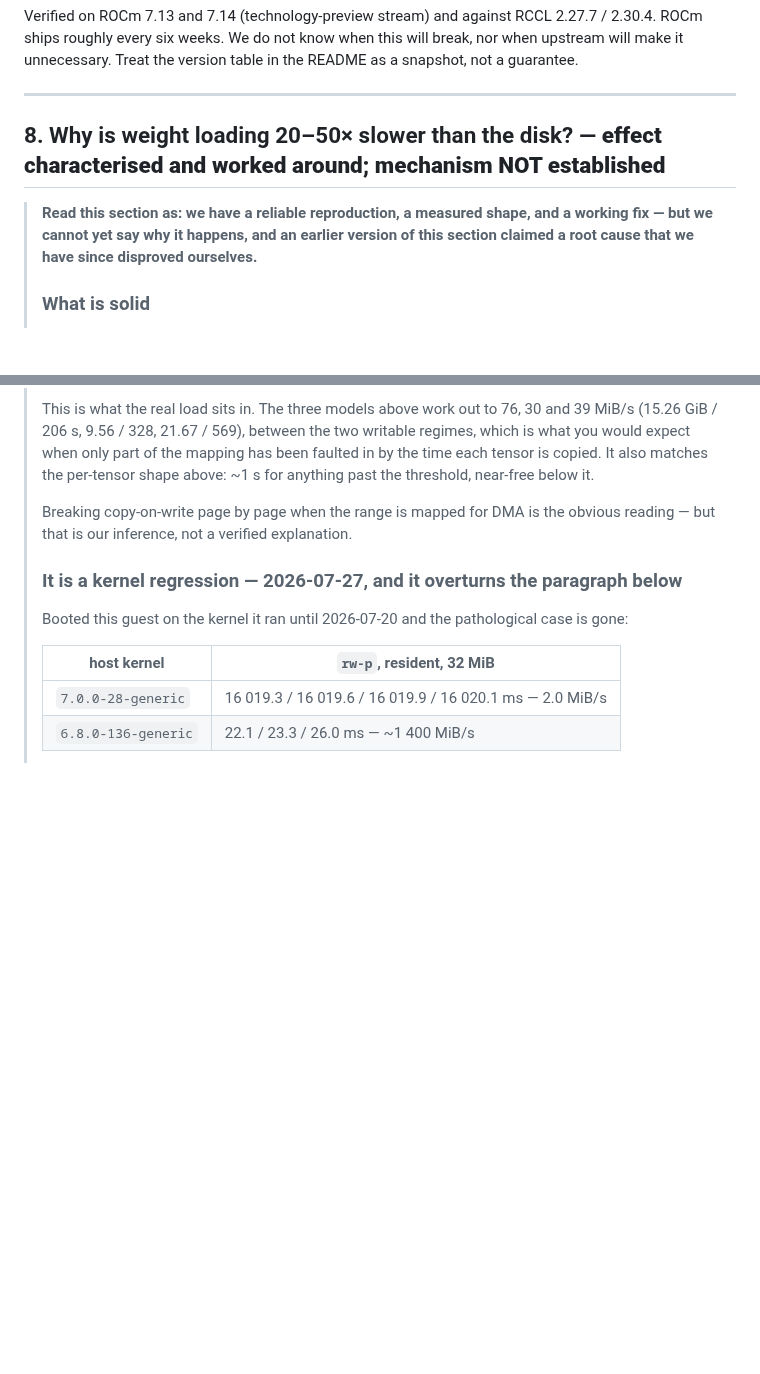
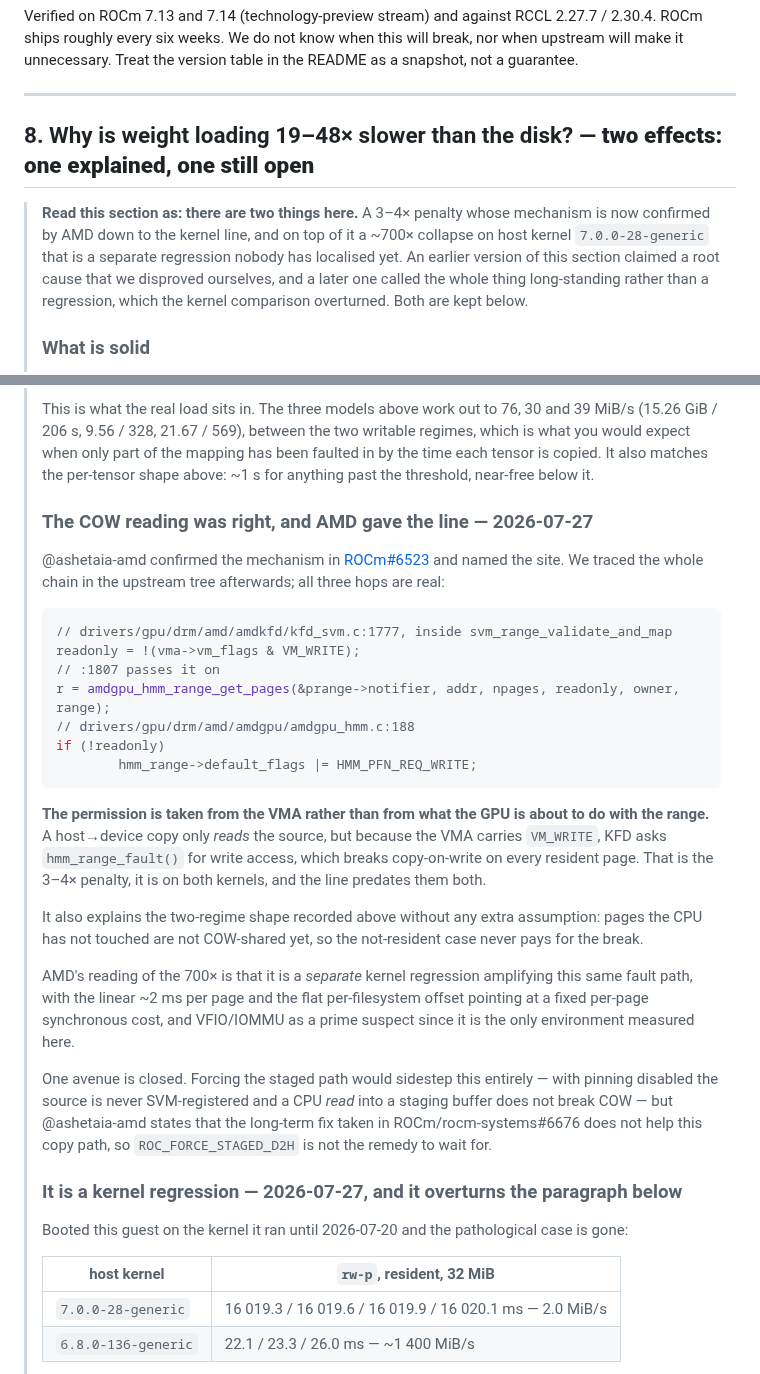
Before and after one commit to cadamcat/dual-radeon-vllm, a Markdown page: docs/open-questions.md, 2 parts joined by grey strips. Rendered like a GitHub page; blank space fills up the shorter version.

Commit message:
docs: AMD confirmed the COW mechanism and named the kernel line
@ashetaia-amd answered ROCm#6523 with the site, and the chain checks out in the
upstream tree: kfd_svm.c:1777 takes `readonly` from the VMA's VM_WRITE bit,
passes it to amdgpu_hmm_range_get_pages() at :1807, and amdgpu_hmm.c:188 turns
!readonly into HMM_PFN_REQ_WRITE. So a host-to-device copy, which only reads the
source, asks hmm_range_fault() for write access because the VMA happens to be
writable, and copy-on-write is broken on every resident page.

That is the 3-4x, it is on both kernels, and the line is older than either. It
also explains the two-regime shape already recorded here: pages the CPU has not
touched are not COW-shared, so the not-resident case never pays for the break.

Section 8 is retitled accordingly. It was "mechanism NOT established", which is
now only true of the ~700x collapse on 7.0.0-28 - AMD reads that as a separate
regression amplifying the same fault path, with VFIO/IOMMU a prime suspect since
it is the only environment measured here.

One avenue is closed rather than open: forcing the staged path would sidestep the
whole thing, but @ashetaia-amd says the long-term fix taken in
ROCm/rocm-systems#6676 does not help this copy path, so ROC_FORCE_STAGED_D2H is
not something to wait for.

Co-Authored-By: Claude Fable 5 <noreply@anthropic.com>

````diff
--- a/docs/open-questions.md
+++ b/docs/open-questions.md
@@ -286,11 +286,15 @@ in the README as a snapshot, not a guarantee.
 
 ---
 
-## 8. Why is weight loading 20–50× slower than the disk? — **effect characterised and worked around; mechanism NOT established**
+## 8. Why is weight loading 19–48× slower than the disk? — **two effects: one explained, one still open**
 
-> **Read this section as: we have a reliable reproduction, a measured shape, and a
-> working fix — but we cannot yet say why it happens, and an earlier version of this
-> section claimed a root cause that we have since disproved ourselves.**
+> **Read this section as: there are two things here.** A 3–4× penalty whose
+> mechanism is now confirmed by AMD down to the kernel line, and on top of it a
+> ~700× collapse on host kernel `7.0.0-28-generic` that is a separate regression
+> nobody has localised yet. An earlier version of this section claimed a root cause
+> that we disproved ourselves, and a later one called the whole thing long-standing
+> rather than a regression, which the kernel comparison overturned. Both are kept
+> below.
 >
 > ### What is solid
 >
@@ -411,8 +415,42 @@ in the README as a snapshot, not a guarantee.
 > faulted in by the time each tensor is copied. It also matches the per-tensor shape
 > above: ~1 s for anything past the threshold, near-free below it.
 >
-> Breaking copy-on-write page by page when the range is mapped for DMA is the
-> obvious reading — but that is our inference, not a verified explanation.
+> ### The COW reading was right, and AMD gave the line — 2026-07-27
+>
+> @ashetaia-amd confirmed the mechanism in
+> [ROCm#6523](https://github.com/ROCm/ROCm/issues/6523) and named the site. We
+> traced the whole chain in the upstream tree afterwards; all three hops are real:
+>
+> ```c
+> // drivers/gpu/drm/amd/amdkfd/kfd_svm.c:1777, inside svm_range_validate_and_map
+> readonly = !(vma->vm_flags & VM_WRITE);
+> // :1807 passes it on
+> r = amdgpu_hmm_range_get_pages(&prange->notifier, addr, npages, readonly, owner, range);
+> // drivers/gpu/drm/amd/amdgpu/amdgpu_hmm.c:188
+> if (!readonly)
+>         hmm_range->default_flags |= HMM_PFN_REQ_WRITE;
+> ```
+>
+> **The permission is taken from the VMA rather than from what the GPU is about to
+> do with the range.** A host→device copy only *reads* the source, but because the
+> VMA carries `VM_WRITE`, KFD asks `hmm_range_fault()` for write access, which
+> breaks copy-on-write on every resident page. That is the 3–4× penalty, it is on
+> both kernels, and the line predates them both.
+>
+> It also explains the two-regime shape recorded above without any extra
+> assumption: pages the CPU has not touched are not COW-shared yet, so the
+> not-resident case never pays for the break.
+>
+> AMD's reading of the 700× is that it is a *separate* kernel regression
+> amplifying this same fault path, with the linear ~2 ms per page and the flat
+> per-filesystem offset pointing at a fixed per-page synchronous cost, and
+> VFIO/IOMMU as a prime suspect since it is the only environment measured here.
+>
+> One avenue is closed. Forcing the staged path would sidestep this entirely — with
+> pinning disabled the source is never SVM-registered and a CPU *read* into a
+> staging buffer does not break COW — but @ashetaia-amd states that the long-term
+> fix taken in ROCm/rocm-systems#6676 does not help this copy path, so
+> `ROC_FORCE_STAGED_D2H` is not the remedy to wait for.
 >
 > ### It is a kernel regression — 2026-07-27, and it overturns the paragraph below
 >
````
